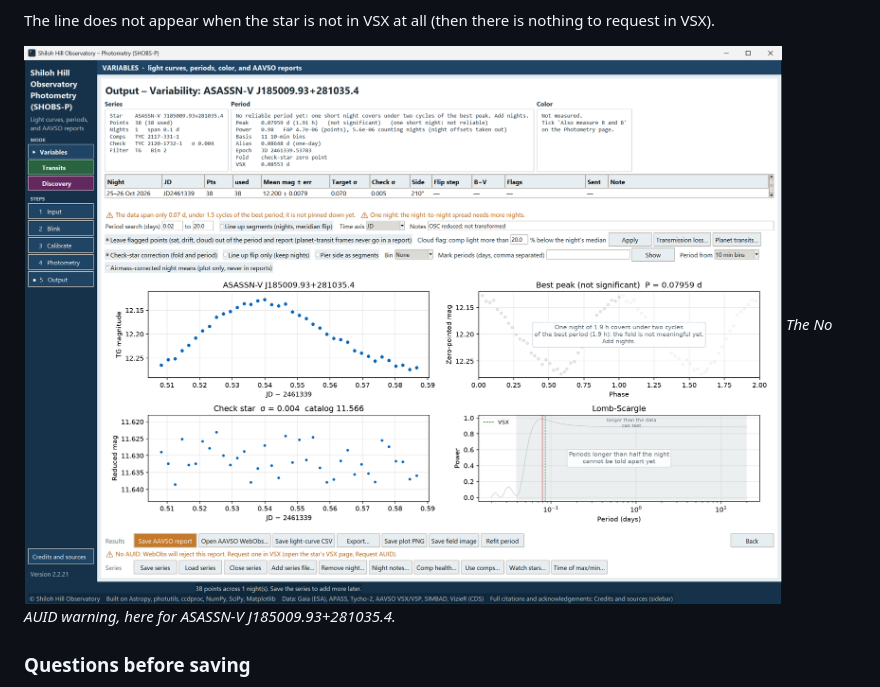
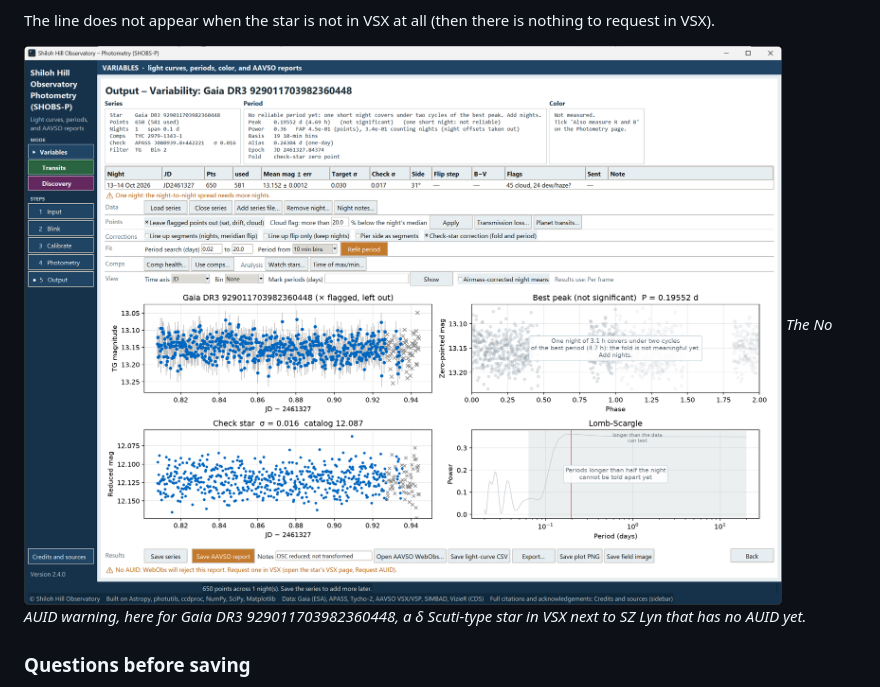
Before and after one commit to SHOBS-S/SHOBS-P, a Markdown page: docs/manual/15-submit-to-aavso.md, the part around the change. Rendered like a GitHub page; pictures changed too: docs/manual/img/15-no-auid.png.

```diff
--- a/docs/manual/15-submit-to-aavso.md
+++ b/docs/manual/15-submit-to-aavso.md
@@ -64,7 +64,7 @@ and save the report again.
 The line does not appear when the star is not in VSX at all (then there is nothing to request in VSX).
 
 ![The Output page with the orange No AUID line under the Results row](img/15-no-auid.png)
-*The No AUID warning, here for ASASSN-V J185009.93+281035.4.*
+*The No AUID warning, here for Gaia DR3 929011703982360448, a δ Scuti-type star in VSX next to SZ Lyn that has no AUID yet.*
 
 ### Questions before saving
 
```
Also changed, not shown: docs/manual/_reshoots_240_a.md (+3 -2 lines).
